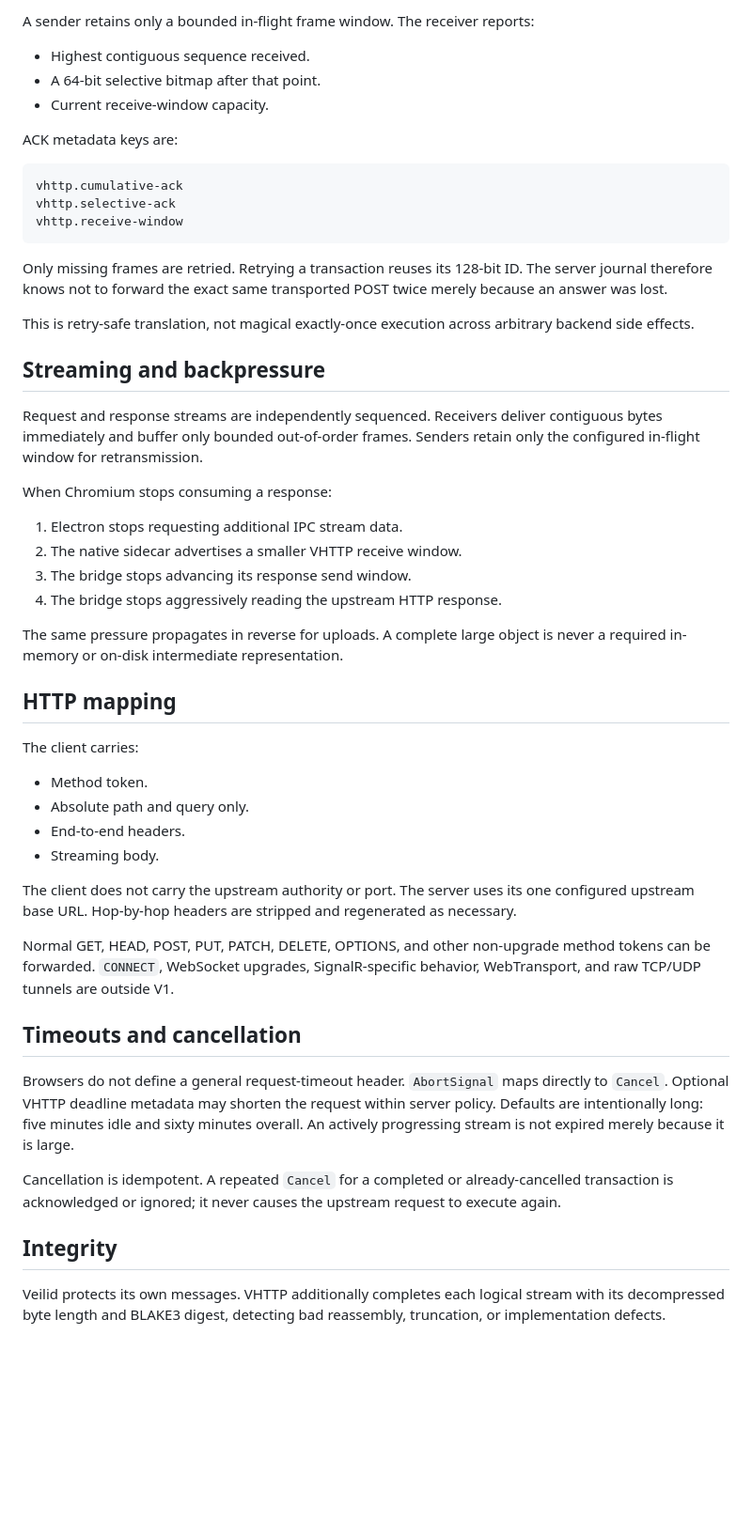
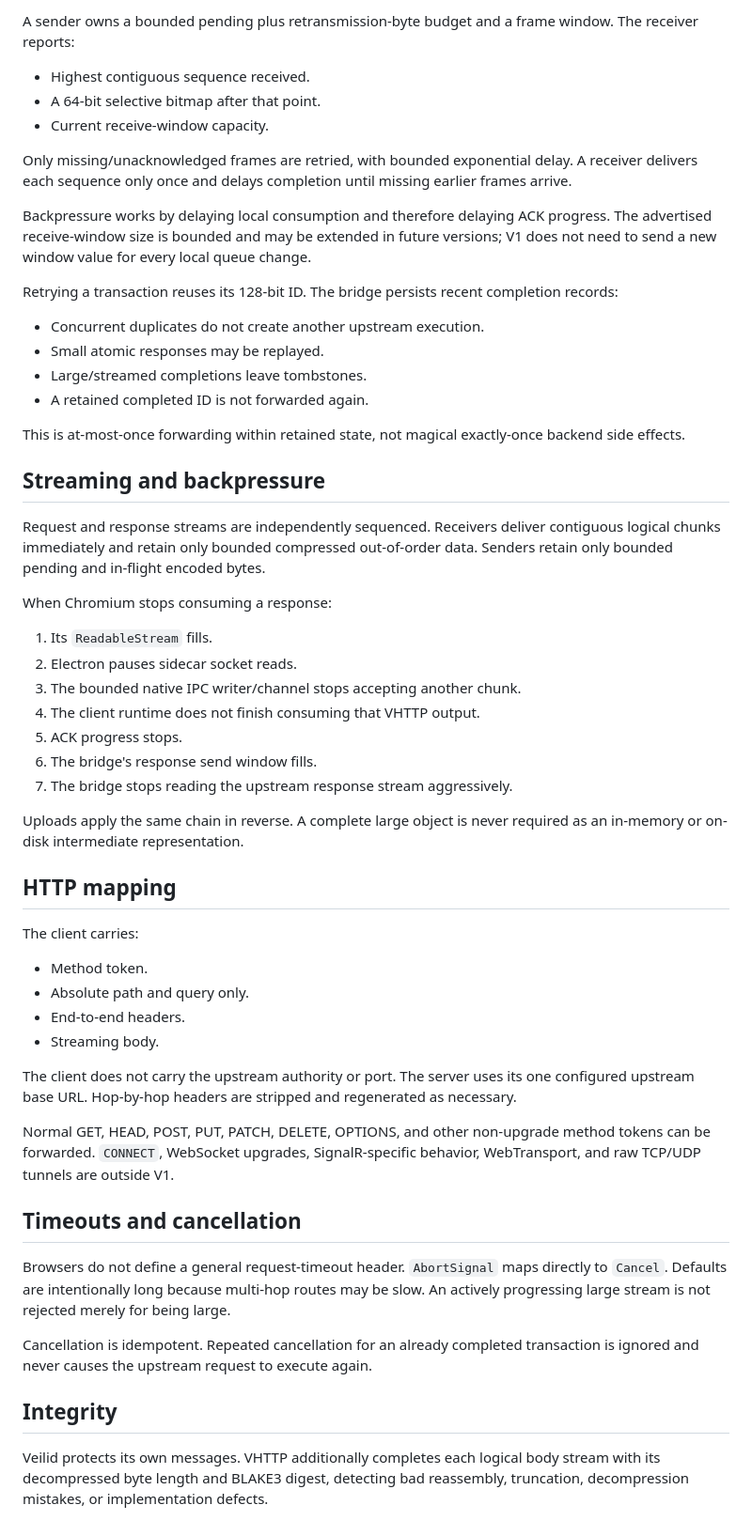
Before and after one commit to magiccodingman/VeilidHttp, a Markdown page: docs/protocol.md, the part around one of its changes. Shown at 94% size. Drawn GitHub-style; blank space fills up the shorter version.

````diff
--- a/docs/protocol.md
+++ b/docs/protocol.md
@@ -123,40 +141,48 @@ making one transaction's retry/cancellation block another.
 
-A sender retains only a bounded in-flight frame window. The receiver reports:
+A sender owns a bounded pending plus retransmission-byte budget and a frame window. The
+receiver reports:
 
 - Highest contiguous sequence received.
 - A 64-bit selective bitmap after that point.
 - Current receive-window capacity.
 
-ACK metadata keys are:
+Only missing/unacknowledged frames are retried, with bounded exponential delay. A
+receiver delivers each sequence only once and delays completion until missing earlier
+frames arrive.
 
-```text
-vhttp.cumulative-ack
-vhttp.selective-ack
-vhttp.receive-window
-```
+Backpressure works by delaying local consumption and therefore delaying ACK progress.
+The advertised receive-window size is bounded and may be extended in future versions;
+V1 does not need to send a new window value for every local queue change.
 
-Only missing frames are retried. Retrying a transaction reuses its 128-bit ID. The
-server journal therefore knows not to forward the exact same transported POST twice
-merely because an answer was lost.
+Retrying a transaction reuses its 128-bit ID. The bridge persists recent completion
+records:
 
-This is retry-safe translation, not magical exactly-once execution across arbitrary
-backend side effects.
+- Concurrent duplicates do not create another upstream execution.
+- Small atomic responses may be replayed.
+- Large/streamed completions leave tombstones.
+- A retained completed ID is not forwarded again.
+
+This is at-most-once forwarding within retained state, not magical exactly-once backend
+side effects.
 
 ## Streaming and backpressure
 
 Request and response streams are independently sequenced. Receivers deliver contiguous
-bytes immediately and buffer only bounded out-of-order frames. Senders retain only the
-configured in-flight window for retransmission.
+logical chunks immediately and retain only bounded compressed out-of-order data.
+Senders retain only bounded pending and in-flight encoded bytes.
 
 When Chromium stops consuming a response:
 
-1. Electron stops requesting additional IPC stream data.
-2. The native sidecar advertises a smaller VHTTP receive window.
-3. The bridge stops advancing its response send window.
-4. The bridge stops aggressively reading the upstream HTTP response.
+1. Its `ReadableStream` fills.
+2. Electron pauses sidecar socket reads.
+3. The bounded native IPC writer/channel stops accepting another chunk.
+4. The client runtime does not finish consuming that VHTTP output.
+5. ACK progress stops.
+6. The bridge's response send window fills.
+7. The bridge stops reading the upstream response stream aggressively.
 
-The same pressure propagates in reverse for uploads. A complete large object is never a
-required in-memory or on-disk intermediate representation.
+Uploads apply the same chain in reverse. A complete large object is never required as an
+in-memory or on-disk intermediate representation.
 
 ## HTTP mapping
 
@@ -171,23 +197,21 @@ The client does not carry the upstream authority or port. The server uses its on
 configured upstream base URL. Hop-by-hop headers are stripped and regenerated as
 necessary.
 
-Normal GET, HEAD, POST, PUT, PATCH, DELETE, OPTIONS, and other non-upgrade method
-tokens can be forwarded. `CONNECT`, WebSocket upgrades, SignalR-specific behavior,
+Normal GET, HEAD, POST, PUT, PATCH, DELETE, OPTIONS, and other non-upgrade method tokens
+can be forwarded. `CONNECT`, WebSocket upgrades, SignalR-specific behavior,
 WebTransport, and raw TCP/UDP tunnels are outside V1.
 
 ## Timeouts and cancellation
 
-Browsers do not define a general request-timeout header. `AbortSignal` maps directly
-to `Cancel`. Optional VHTTP deadline metadata may shorten the request within server
-policy. Defaults are intentionally long: five minutes idle and sixty minutes overall.
-An actively progressing stream is not expired merely because it is large.
+Browsers do not define a general request-timeout header. `AbortSignal` maps directly to
+`Cancel`. Defaults are intentionally long because multi-hop routes may be slow. An
+actively progressing large stream is not rejected merely for being large.
 
-Cancellation is idempotent. A repeated `Cancel` for a completed or already-cancelled
-transaction is acknowledged or ignored; it never causes the upstream request to execute
-again.
+Cancellation is idempotent. Repeated cancellation for an already completed transaction
+is ignored and never causes the upstream request to execute again.
 
 ## Integrity
 
-Veilid protects its own messages. VHTTP additionally completes each logical stream
+Veilid protects its own messages. VHTTP additionally completes each logical body stream
 with its decompressed byte length and BLAKE3 digest, detecting bad reassembly,
-truncation, or implementation defects.
+truncation, decompression mistakes, or implementation defects.
````
Also changed, not shown: other parts of docs/protocol.md (+56 -38 lines).
